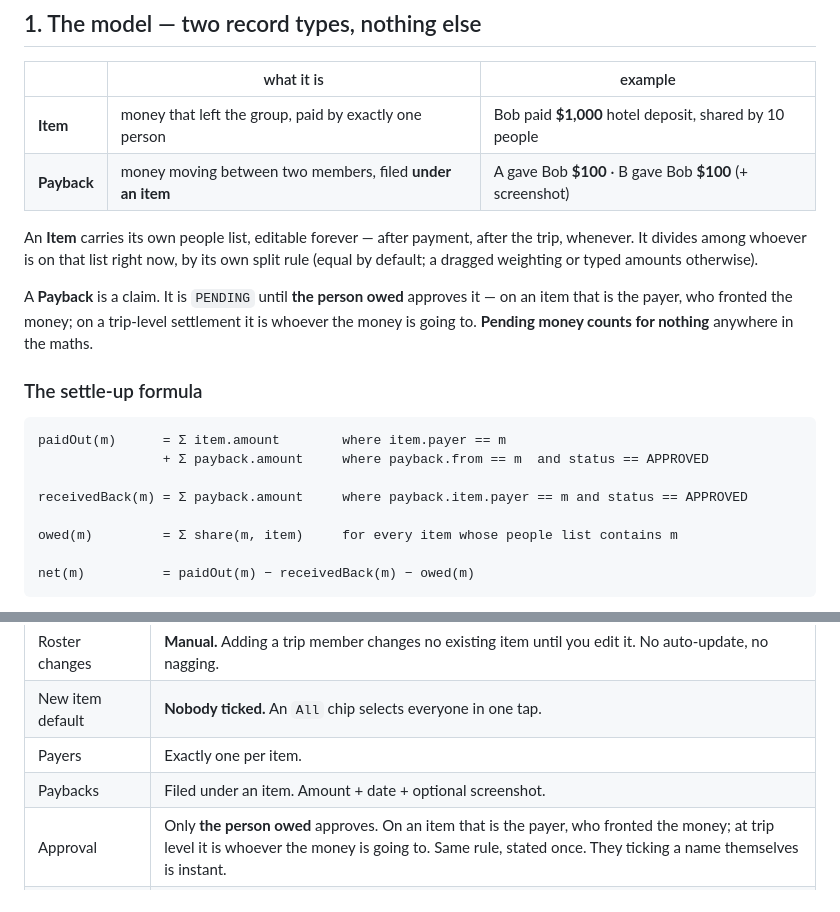
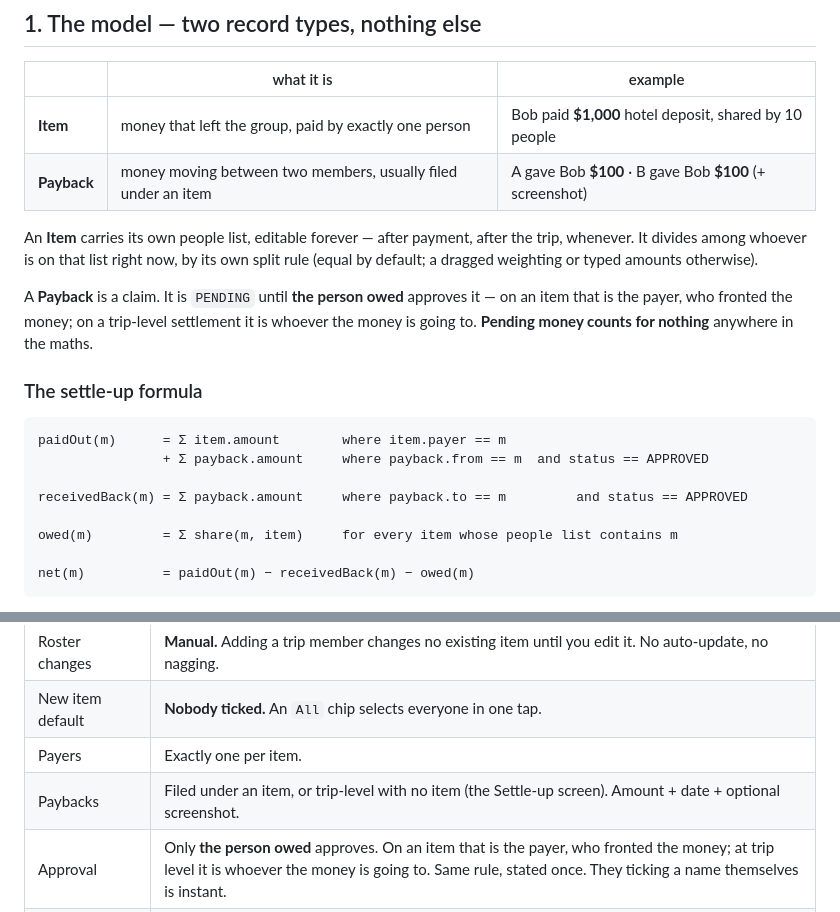
Before and after one commit to wangdaqian08/ledger, a Markdown page: docs/specs/2026-07-31-ledger-design.md, 2 parts joined by grey strips. Drawn GitHub-style.

Commit message:
Correct the settle formula in the spec after the payback refactor
receivedBack still read "payback.item.payer == m", which is only true for
item repayments. The code now sums by payback.to, which covers trip-level
settlements too.

Co-Authored-By: Claude Opus 5 (1M context) <noreply@anthropic.com>

```diff
--- a/docs/specs/2026-07-31-ledger-design.md
+++ b/docs/specs/2026-07-31-ledger-design.md
@@ -25,7 +25,7 @@ every number is derived from it, live.
 | | what it is | example |
 |---|---|---|
 | **Item** | money that left the group, paid by exactly one person | Bob paid **$1,000** hotel deposit, shared by 10 people |
-| **Payback** | money moving between two members, filed **under an item** | A gave Bob **$100** · B gave Bob **$100** (+ screenshot) |
+| **Payback** | money moving between two members, usually filed under an item | A gave Bob **$100** · B gave Bob **$100** (+ screenshot) |
 
 An **Item** carries its own people list, editable forever — after payment, after the trip,
 whenever. It divides among whoever is on that list right now, by its own split rule (equal by
@@ -41,7 +41,7 @@ going to. **Pending money counts for nothing** anywhere in the maths.
 paidOut(m)      = Σ item.amount        where item.payer == m
                 + Σ payback.amount     where payback.from == m  and status == APPROVED
 
-receivedBack(m) = Σ payback.amount     where payback.item.payer == m and status == APPROVED
+receivedBack(m) = Σ payback.amount     where payback.to == m         and status == APPROVED
 
 owed(m)         = Σ share(m, item)     for every item whose people list contains m
 
@@ -109,7 +109,7 @@ that item's exact amount.
 | Roster changes | **Manual.** Adding a trip member changes no existing item until you edit it. No auto-update, no nagging. |
 | New item default | **Nobody ticked.** An `All` chip selects everyone in one tap. |
 | Payers | Exactly one per item. |
-| Paybacks | Filed under an item. Amount + date + optional screenshot. |
+| Paybacks | Filed under an item, or trip-level with no item (the Settle-up screen). Amount + date + optional screenshot. |
 | Approval | Only **the person owed** approves. On an item that is the payer, who fronted the money; at trip level it is whoever the money is going to. Same rule, stated once. They ticking a name themselves is instant. |
 | Rejection | Reject with a reason → avatar turns coral → claimant edits and resubmits. |
 | Item state | `ALL_SQUARE` when every sharer's approved paybacks ≥ their share. Card greys out, sinks down. |
```
